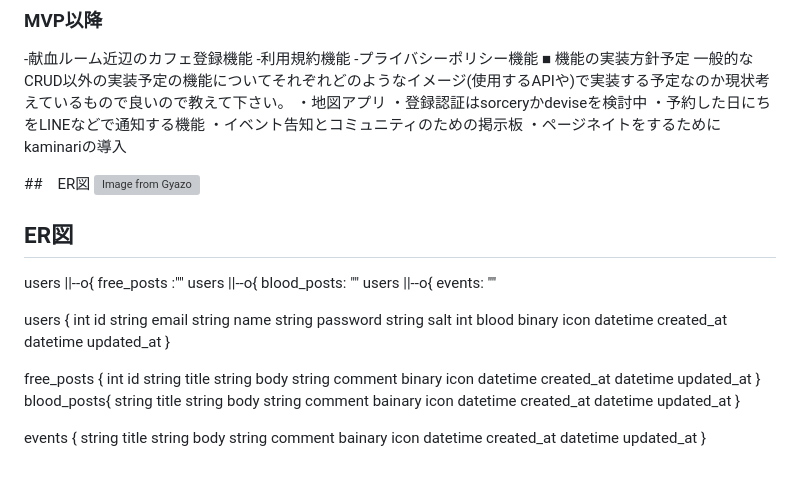
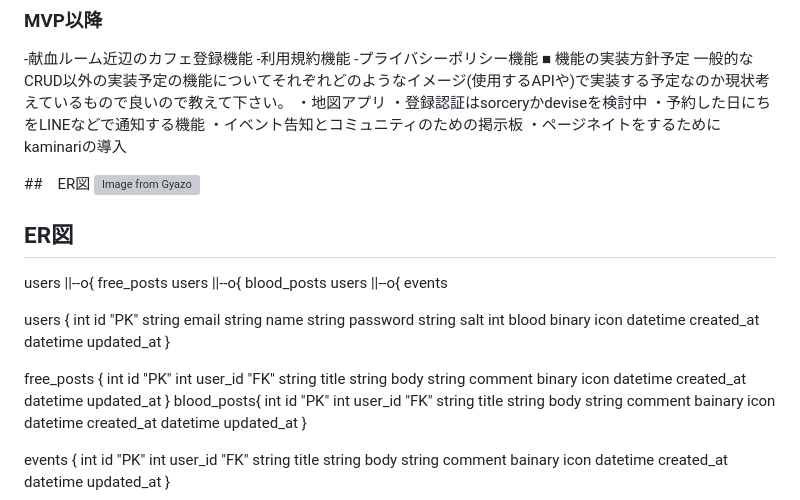
Before and after one commit to fasfafal/pf_app, a Markdown page: README.md, the part around the change printed below. Drawn GitHub-style; grey boxes are pictures that could not be loaded.

Commit message:
ER図の修正

```diff
--- a/README.md
+++ b/README.md
@@ -101,11 +101,11 @@ https://www.figma.com/design/BLUZ9k6eQsGVWlM3ZCxetM/%E7%94%BB%E9%9D%A2%E9%81%B7%
 
 ## ER図
- users ||--o{ free_posts :""
- users ||--o{ blood_posts: ""
- users ||--o{ events: ""
+ users ||--o{ free_posts
+ users ||--o{ blood_posts
+ users ||--o{ events
 
  users {
-        int id
+        int id "PK"
         string email
         string name
         string password
@@ -117,7 +117,8 @@ https://www.figma.com/design/BLUZ9k6eQsGVWlM3ZCxetM/%E7%94%BB%E9%9D%A2%E9%81%B7%
     }
 
  free_posts {
-        int id
+        int id "PK"
+        int user_id "FK"
         string title
         string body
         string comment
@@ -126,6 +127,8 @@ https://www.figma.com/design/BLUZ9k6eQsGVWlM3ZCxetM/%E7%94%BB%E9%9D%A2%E9%81%B7%
         datetime updated_at
     }
  blood_posts{
+        int id "PK"
+        int user_id "FK"
         string title
         string body
         string comment
@@ -135,6 +138,8 @@ https://www.figma.com/design/BLUZ9k6eQsGVWlM3ZCxetM/%E7%94%BB%E9%9D%A2%E9%81%B7%
     }
 
  events {
+        int id "PK"
+        int user_id "FK"
         string title
         string body
         string comment
```
Also changed, not shown: other parts of README.md (+1 -1 lines).
